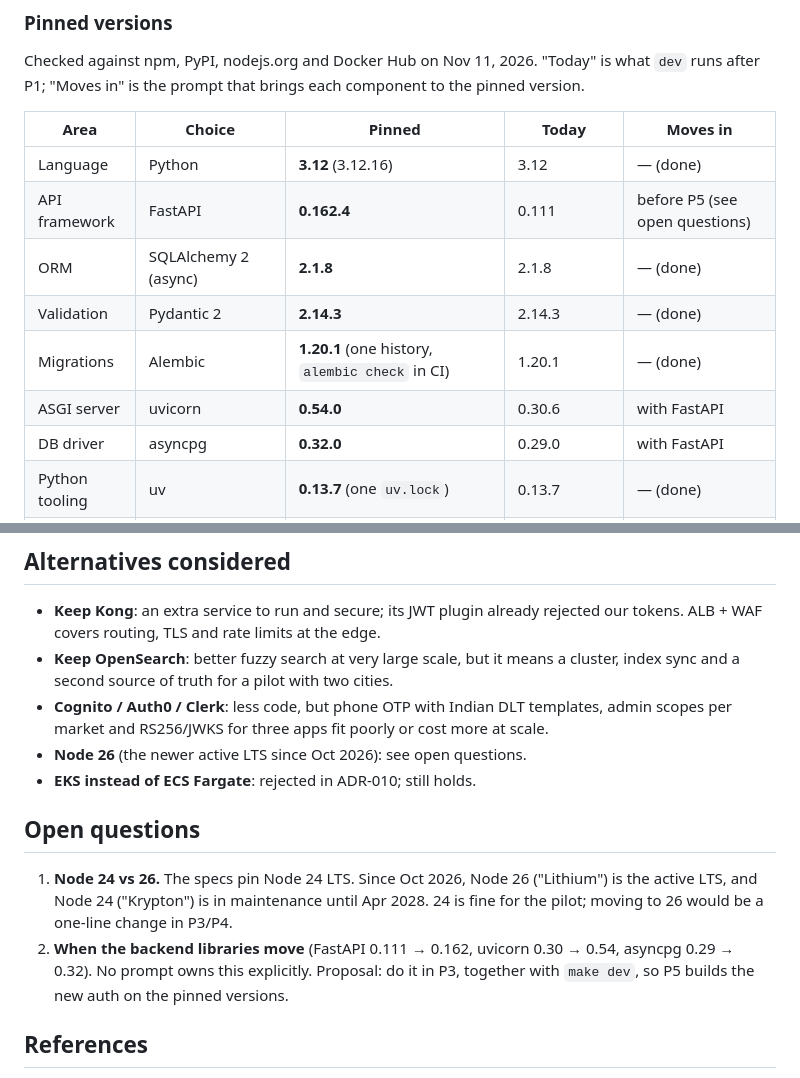
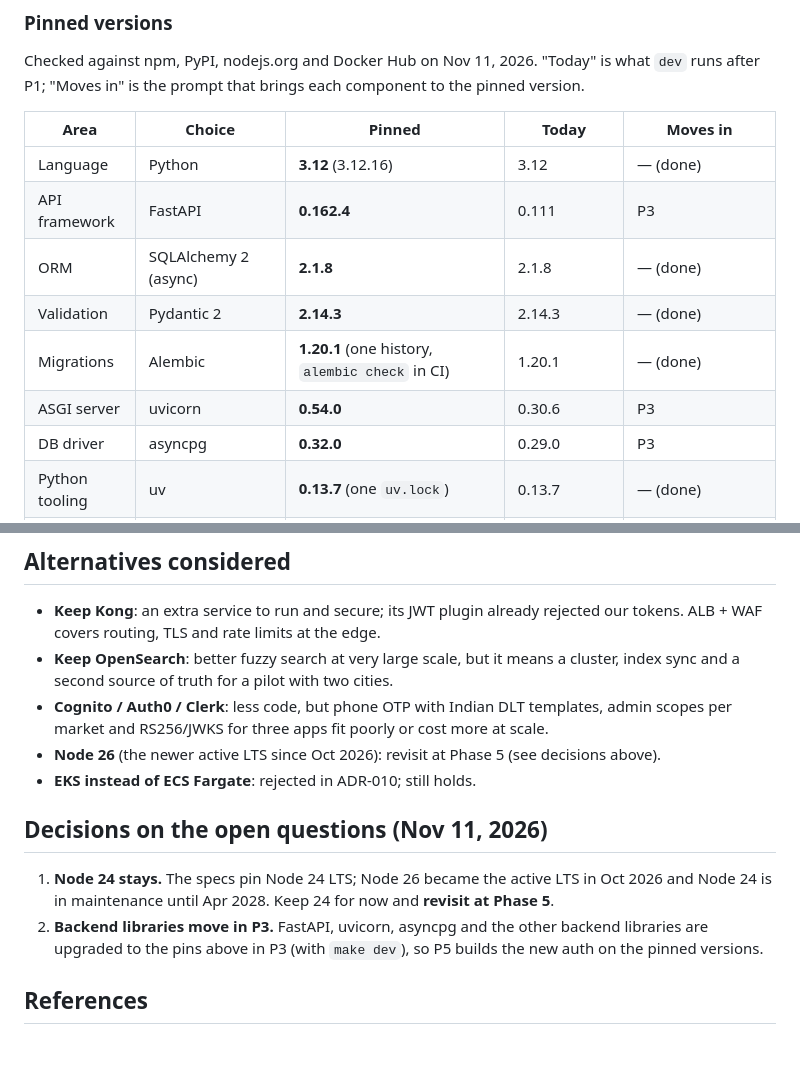
Before and after one commit to BhojanGo/BhojanGo, a Markdown page: docs/adr/ADR-011-tech-stack.md, 2 parts joined by grey strips. GitHub-like rendering; blank space fills up the shorter version.

Commit message:
docs(adr-011): record decisions: Node 24 stays, backend libs move in P3
Co-Authored-By: Claude Opus 5.5 <noreply@anthropic.com>

```diff
--- a/docs/adr/ADR-011-tech-stack.md
+++ b/docs/adr/ADR-011-tech-stack.md
@@ -31,12 +31,12 @@ version.
 | Area | Choice | Pinned | Today | Moves in |
 | --- | --- | --- | --- | --- |
 | Language | Python | **3.12** (3.12.16) | 3.12 | — (done) |
-| API framework | FastAPI | **0.162.4** | 0.111 | before P5 (see open questions) |
+| API framework | FastAPI | **0.162.4** | 0.111 | P3 |
 | ORM | SQLAlchemy 2 (async) | **2.1.8** | 2.1.8 | — (done) |
 | Validation | Pydantic 2 | **2.14.3** | 2.14.3 | — (done) |
 | Migrations | Alembic | **1.20.1** (one history, `alembic check` in CI) | 1.20.1 | — (done) |
-| ASGI server | uvicorn | **0.54.0** | 0.30.6 | with FastAPI |
-| DB driver | asyncpg | **0.32.0** | 0.29.0 | with FastAPI |
+| ASGI server | uvicorn | **0.54.0** | 0.30.6 | P3 |
+| DB driver | asyncpg | **0.32.0** | 0.29.0 | P3 |
 | Python tooling | uv | **0.13.7** (one `uv.lock`) | 0.13.7 | — (done) |
 | Database | PostgreSQL + PostGIS | **16 + PostGIS 3.7** (`postgis/postgis:16-3.7`) | 16 + 3.4 | P3 (local), P4 (RDS) |
 | Cache / geo | Redis | **7.4** (`redis:7.4-alpine`; ElastiCache Redis OSS 7) | 7 | P3 (local), P4 (AWS) |
@@ -85,16 +85,15 @@ version.
   index sync and a second source of truth for a pilot with two cities.
 - **Cognito / Auth0 / Clerk**: less code, but phone OTP with Indian DLT templates, admin
   scopes per market and RS256/JWKS for three apps fit poorly or cost more at scale.
-- **Node 26** (the newer active LTS since Oct 2026): see open questions.
+- **Node 26** (the newer active LTS since Oct 2026): revisit at Phase 5 (see decisions above).
 - **EKS instead of ECS Fargate**: rejected in ADR-010; still holds.
 
-## Open questions
-1. **Node 24 vs 26.** The specs pin Node 24 LTS. Since Oct 2026, Node 26 ("Lithium") is
-   the active LTS, and Node 24 ("Krypton") is in maintenance until Apr 2028. 24 is fine
-   for the pilot; moving to 26 would be a one-line change in P3/P4.
-2. **When the backend libraries move** (FastAPI 0.111 → 0.162, uvicorn 0.30 → 0.54,
-   asyncpg 0.29 → 0.32). No prompt owns this explicitly. Proposal: do it in P3, together with
-   `make dev`, so P5 builds the new auth on the pinned versions.
+## Decisions on the open questions (Nov 11, 2026)
+1. **Node 24 stays.** The specs pin Node 24 LTS; Node 26 became the active LTS in Oct 2026
+   and Node 24 is in maintenance until Apr 2028. Keep 24 for now and **revisit at Phase 5**.
+2. **Backend libraries move in P3.** FastAPI, uvicorn, asyncpg and the other backend
+   libraries are upgraded to the pins above in P3 (with `make dev`), so P5 builds the new
+   auth on the pinned versions.
 
 ## References
 - `docs/specs/01-structure.md` §1 (layout) and §7 (decisions, Nov 4, 2026)
```
